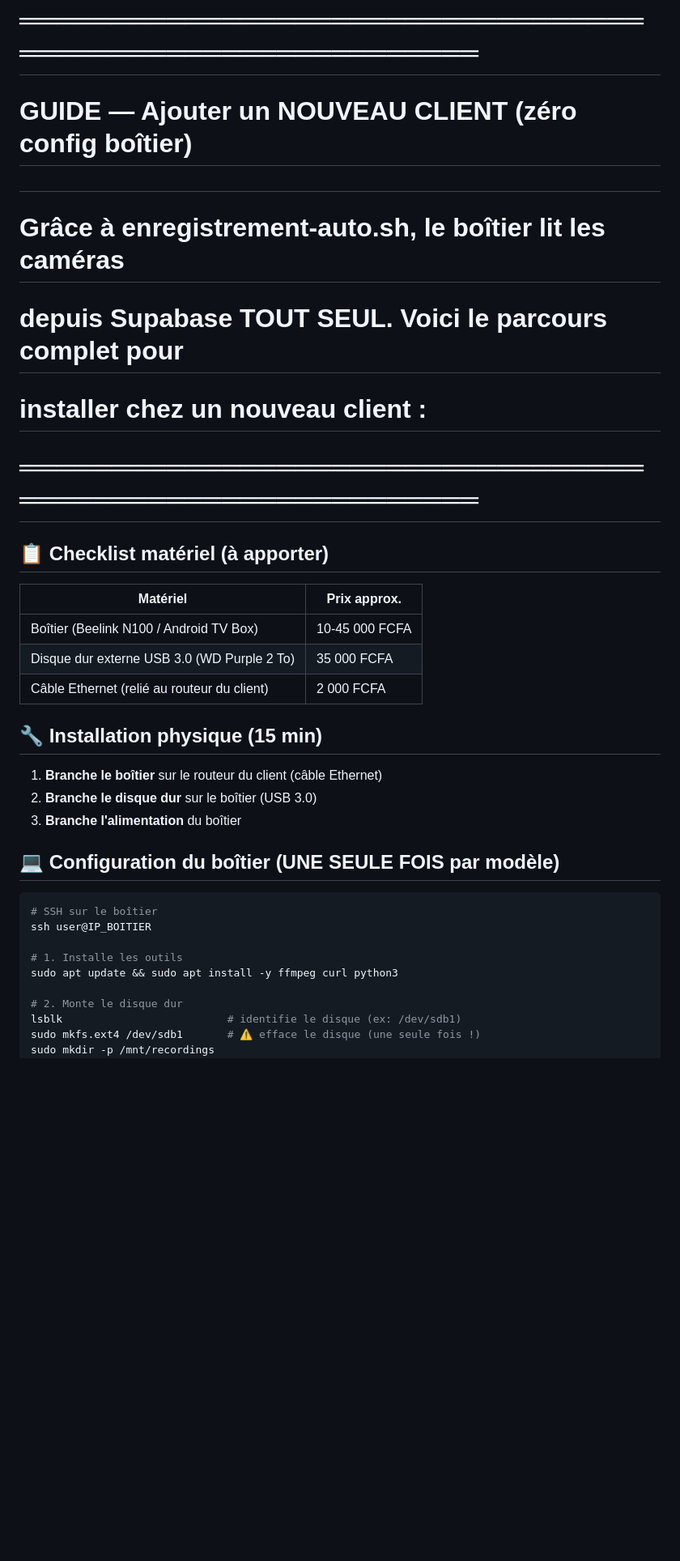
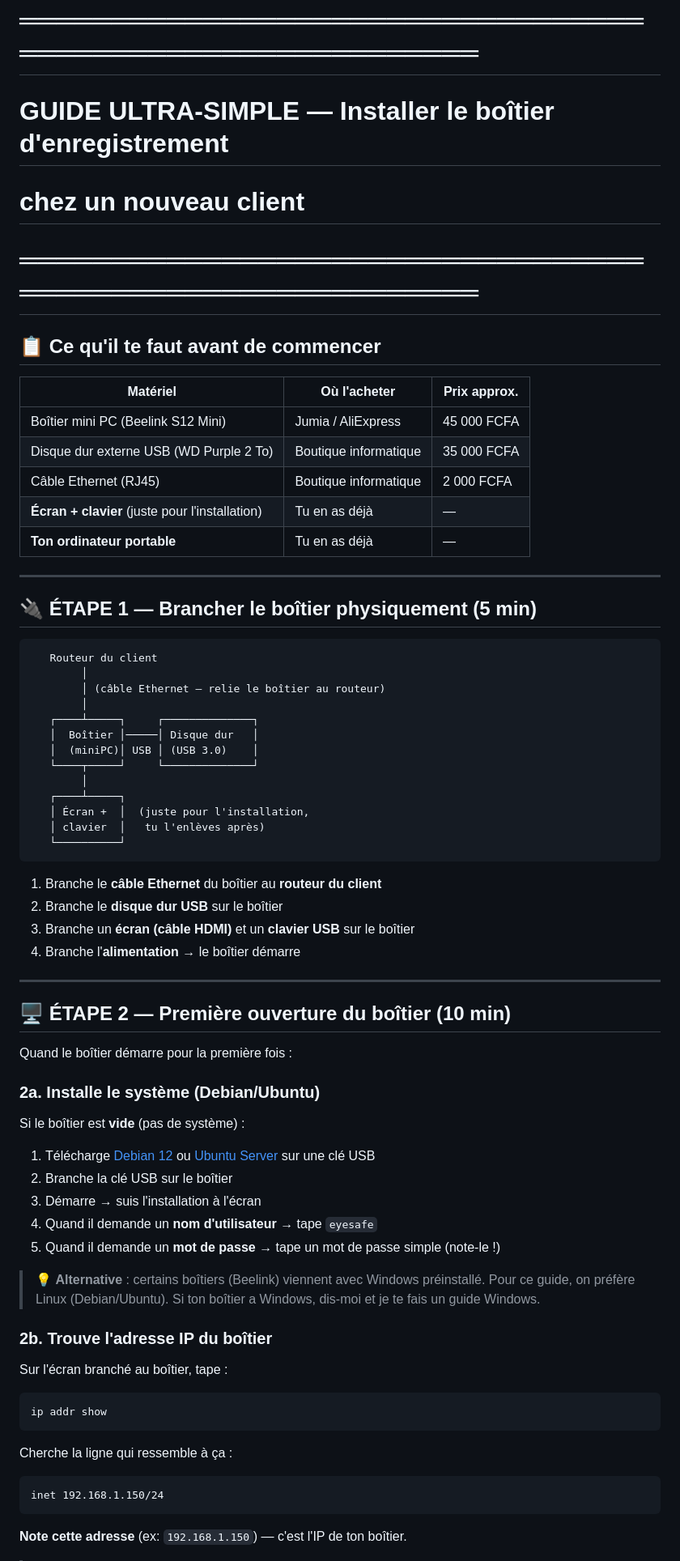
Before and after one commit to vianson50/EyeSafe, a Markdown page: go2rtc/GUIDE-BOITIER-NOUVEAU-CLIENT.md, the part around one of its changes. Shown at 81% size. Drawn GitHub-style; blank space fills up the shorter version.

````diff
--- a/go2rtc/GUIDE-BOITIER-NOUVEAU-CLIENT.md
+++ b/go2rtc/GUIDE-BOITIER-NOUVEAU-CLIENT.md
@@ -1,34 +1,74 @@
 # ═══════════════════════════════════════════════════════════
-# GUIDE — Ajouter un NOUVEAU CLIENT (zéro config boîtier)
-#
-# Grâce à enregistrement-auto.sh, le boîtier lit les caméras
-# depuis Supabase TOUT SEUL. Voici le parcours complet pour
-# installer chez un nouveau client :
+# GUIDE ULTRA-SIMPLE — Installer le boîtier d'enregistrement
+# chez un nouveau client
 # ═══════════════════════════════════════════════════════════
 
-## 📋 Checklist matériel (à apporter)
+## 📋 Ce qu'il te faut avant de commencer
 
-| Matériel | Prix approx. |
-|---|---|
-| Boîtier (Beelink N100 / Android TV Box) | 10-45 000 FCFA |
-| Disque dur externe USB 3.0 (WD Purple 2 To) | 35 000 FCFA |
-| Câble Ethernet (relié au routeur du client) | 2 000 FCFA |
+| Matériel | Où l'acheter | Prix approx. |
+|---|---|---|
+| Boîtier mini PC (Beelink S12 Mini) | Jumia / AliExpress | 45 000 FCFA |
+| Disque dur externe USB (WD Purple 2 To) | Boutique informatique | 35 000 FCFA |
+| Câble Ethernet (RJ45) | Boutique informatique | 2 000 FCFA |
+| **Écran + clavier** (juste pour l'installation) | Tu en as déjà | — |
+| **Ton ordinateur portable** | Tu en as déjà | — |
 
-## 🔧 Installation physique (15 min)
+---
 
-1. **Branche le boîtier** sur le routeur du client (câble Ethernet)
-2. **Branche le disque dur** sur le boîtier (USB 3.0)
-3. **Branche l'alimentation** du boîtier
+## 🔌 ÉTAPE 1 — Brancher le boîtier physiquement (5 min)
 
-## 💻 Configuration du boîtier (UNE SEULE FOIS par modèle)
+```
+   Routeur du client
+        │
+        │ (câble Ethernet — relie le boîtier au routeur)
+        │
+   ┌────┴─────┐     ┌──────────────┐
+   │  Boîtier │─────│ Disque dur   │
+   │  (miniPC)│ USB │ (USB 3.0)    │
+   └────┬─────┘     └──────────────┘
+        │
+   ┌────┴─────┐
+   │ Écran +  │  (juste pour l'installation,
+   │ clavier  │   tu l'enlèves après)
+   └──────────┘
+```
 
-```bash
-# SSH sur le boîtier
-ssh user@IP_BOITIER
+1. Branche le **câble Ethernet** du boîtier au **routeur du client**
+2. Branche le **disque dur USB** sur le boîtier
+3. Branche un **écran (câble HDMI)** et un **clavier USB** sur le boîtier
+4. Branche l'**alimentation** → le boîtier démarre
 
-# 1. Installe les outils
-sudo apt update && sudo apt install -y ffmpeg curl python3
+---
 
-# 2. Monte le disque dur
-lsblk                          # identifie le disque (ex: /dev/sdb1)
-sudo mkfs.ext4 /dev/sdb1       # ⚠️ efface le disque (une seule fois !)
+## 🖥️ ÉTAPE 2 — Première ouverture du boîtier (10 min)
+
+Quand le boîtier démarre pour la première fois :
+
+### 2a. Installe le système (Debian/Ubuntu)
+
+Si le boîtier est **vide** (pas de système) :
+1. Télécharge [Debian 12](https://www.debian.org/download) ou [Ubuntu Server](https://ubuntu.com/download/server) sur une clé USB
+2. Branche la clé USB sur le boîtier
+3. Démarre → suis l'installation à l'écran
+4. Quand il demande un **nom d'utilisateur** → tape `eyesafe`
+5. Quand il demande un **mot de passe** → tape un mot de passe simple (note-le !)
+
+> 💡 **Alternative** : certains boîtiers (Beelink) viennent avec Windows préinstallé.
+> Pour ce guide, on préfère Linux (Debian/Ubuntu). Si ton boîtier a Windows,
+> dis-moi et je te fais un guide Windows.
+
+### 2b. Trouve l'adresse IP du boîtier
+
+Sur l'écran branché au boîtier, tape :
+
+```
+ip addr show
+```
+
+Cherche la ligne qui ressemble à ça :
+```
+inet 192.168.1.150/24
+```
+
+**Note cette adresse** (ex: `192.168.1.150`) — c'est l'IP de ton boîtier.
+
````
Also changed, not shown: other parts of go2rtc/GUIDE-BOITIER-NOUVEAU-CLIENT.md (+211 -66 lines).
